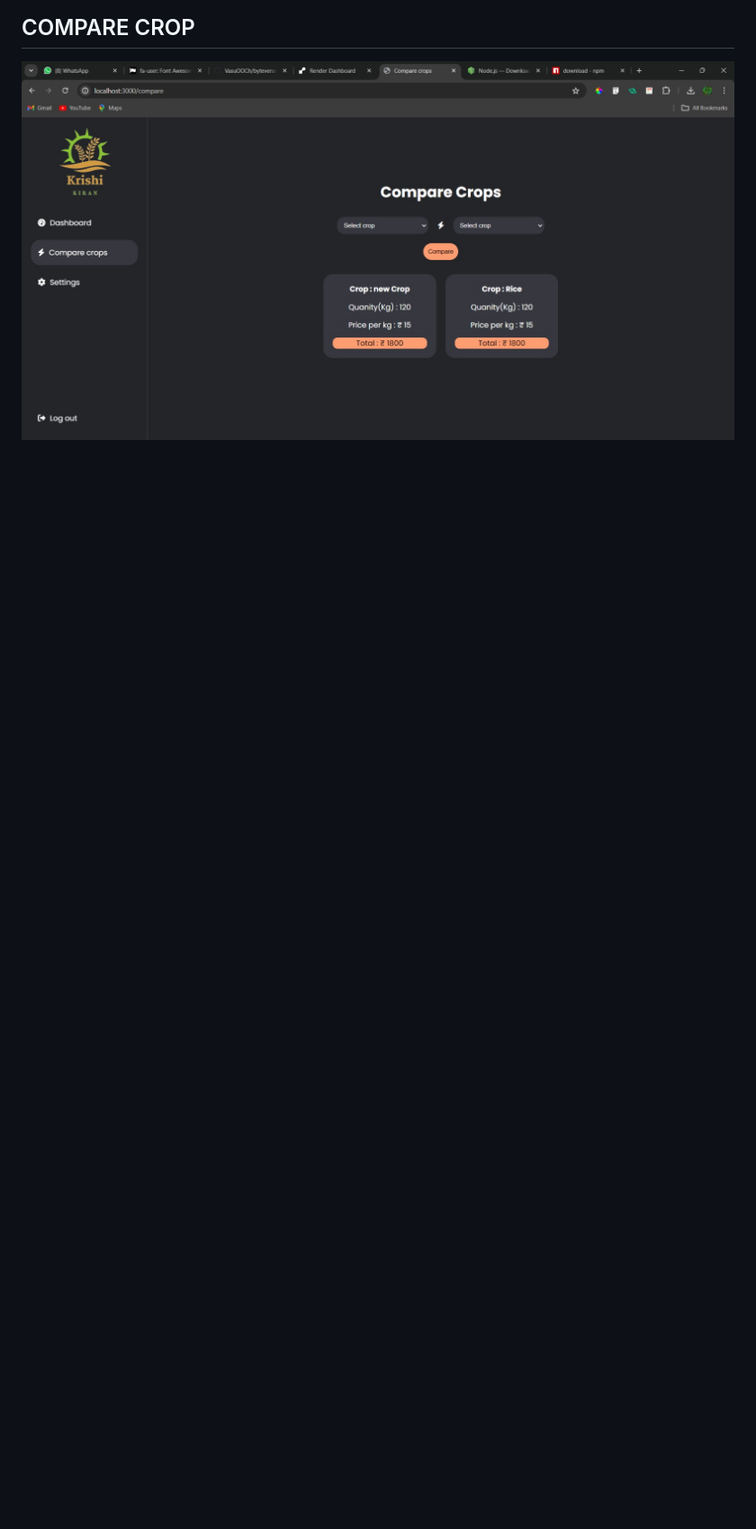
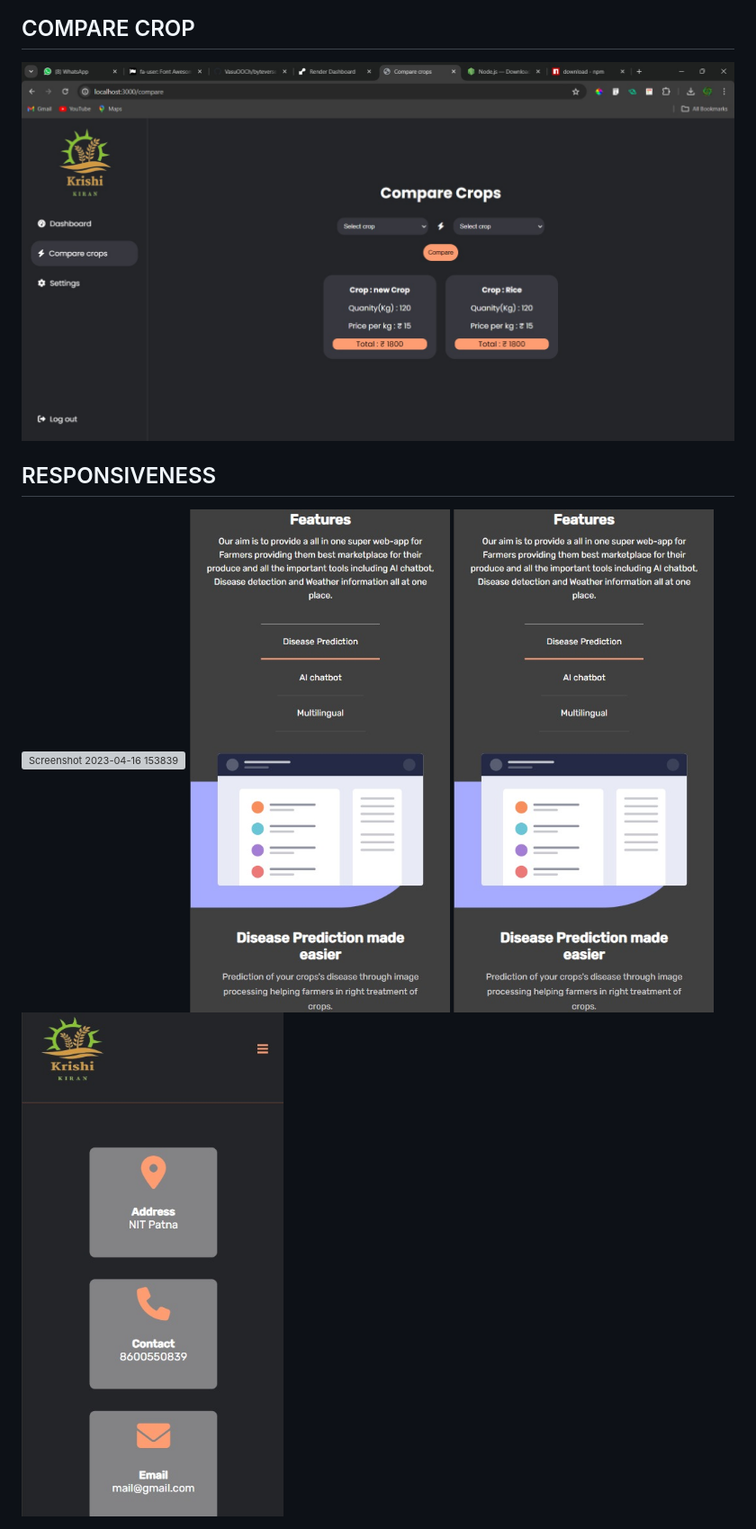
Before and after one commit to VasuOOCh/byteverse_TeamAgora, a Markdown page: README.md, the part around the change. Shown: that part at 90% size. GitHub-like rendering; blank space fills up the shorter version; grey boxes are pictures that could not be loaded.

```diff
--- a/README.md
+++ b/README.md
@@ -131,3 +131,10 @@ CONSUMER
 
 ## COMPARE CROP
 <img width="950" alt="Screenshot 2023-04-16 153839" src="https://github.com/VasuOOCh/byteverse_TeamAgora/blob/main/Screenshot/compare.jpg">
+
+
+## RESPONSIVENESS
+<img width="950" alt="Screenshot 2023-04-16 153839" src="https://github.com/VasuOOCh/byteverse_TeamAgora/blob/main/Screenshot/mobile1.jpg">
+<img width="950" alt="Screenshot 2023-04-16 153839" src="https://github.com/VasuOOCh/byteverse_TeamAgora/blob/main/Screenshot/mobile2.jpg">
+<img width="950" alt="Screenshot 2023-04-16 153839" src="https://github.com/VasuOOCh/byteverse_TeamAgora/blob/main/Screenshot/mobile3.jpg">
+<img width="950" alt="Screenshot 2023-04-16 153839" src="https://github.com/VasuOOCh/byteverse_TeamAgora/blob/main/Screenshot/mobile4.jpg">
```
